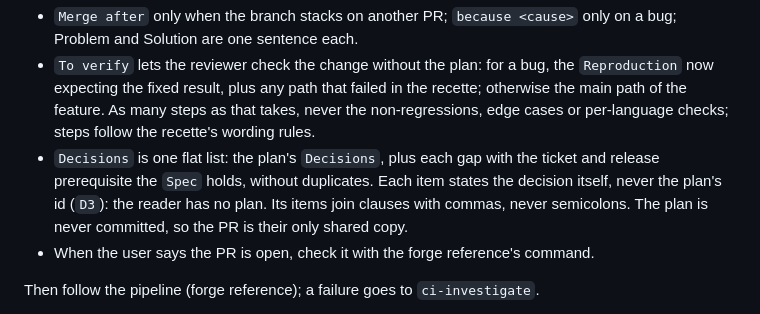
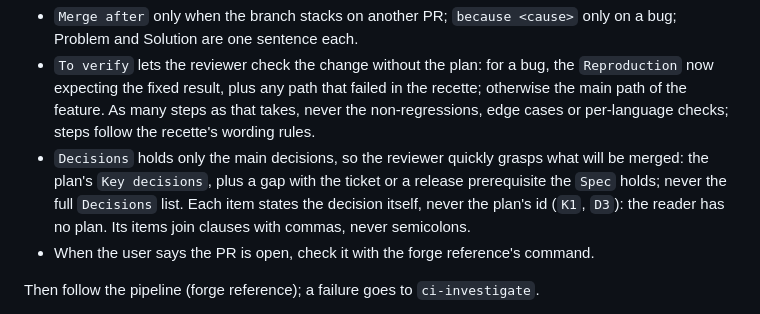
Before and after one commit to Franck-dev-hub/agent-skills, a Markdown page: skills/ticket/SKILL.md, the part around the change. Drawn GitHub-style.

Commit message:
[Fix] Keep only the main decisions in the PR

```diff
--- a/skills/ticket/SKILL.md
+++ b/skills/ticket/SKILL.md
@@ -391,7 +391,7 @@ Merge after !<n>
 
 - `Merge after` only when the branch stacks on another PR; `because <cause>` only on a bug; Problem and Solution are one sentence each.
 - `To verify` lets the reviewer check the change without the plan: for a bug, the `Reproduction` now expecting the fixed result, plus any path that failed in the recette; otherwise the main path of the feature. As many steps as that takes, never the non-regressions, edge cases or per-language checks; steps follow the recette's wording rules.
-- `Decisions` is one flat list: the plan's `Decisions`, plus each gap with the ticket and release prerequisite the `Spec` holds, without duplicates. Each item states the decision itself, never the plan's id (`D3`): the reader has no plan. Its items join clauses with commas, never semicolons. The plan is never committed, so the PR is their only shared copy.
+- `Decisions` holds only the main decisions, so the reviewer quickly grasps what will be merged: the plan's `Key decisions`, plus a gap with the ticket or a release prerequisite the `Spec` holds; never the full `Decisions` list. Each item states the decision itself, never the plan's id (`K1`, `D3`): the reader has no plan. Its items join clauses with commas, never semicolons.
 - When the user says the PR is open, check it with the forge reference's command.
 
 Then follow the pipeline (forge reference); a failure goes to `ci-investigate`.
```
